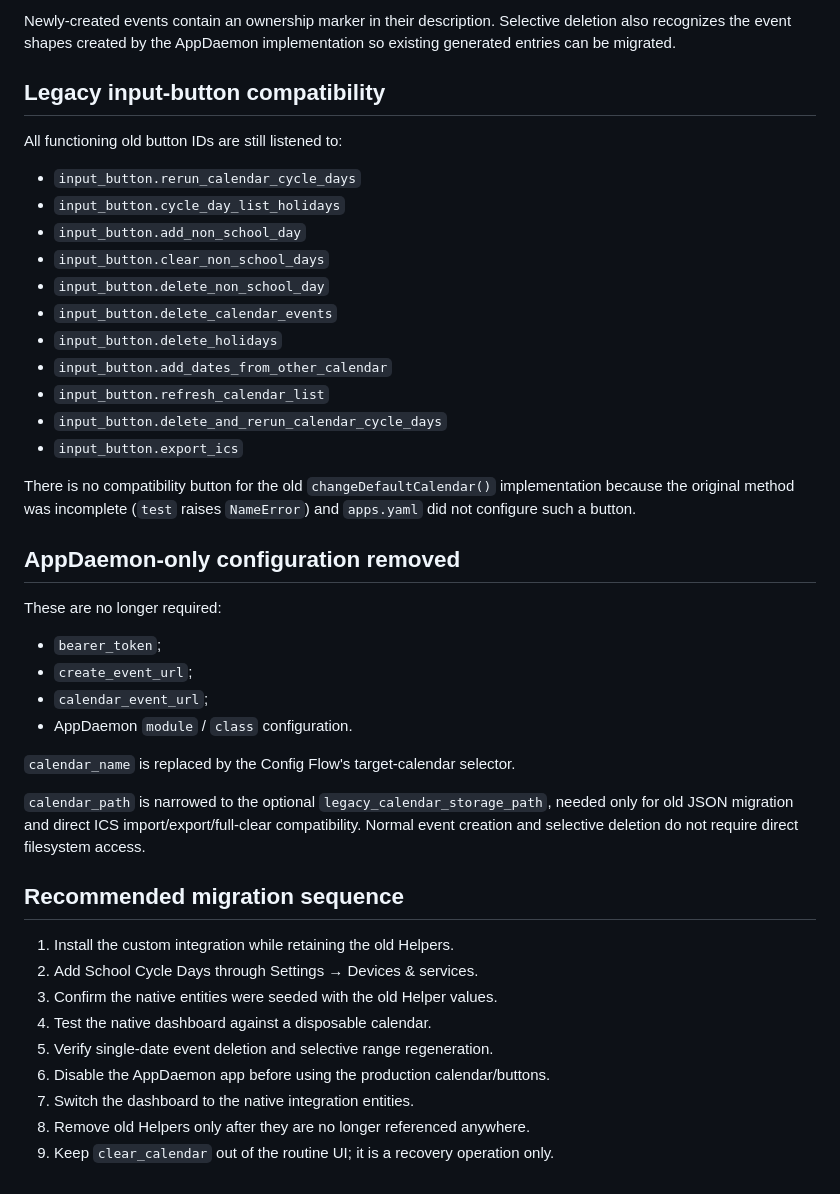
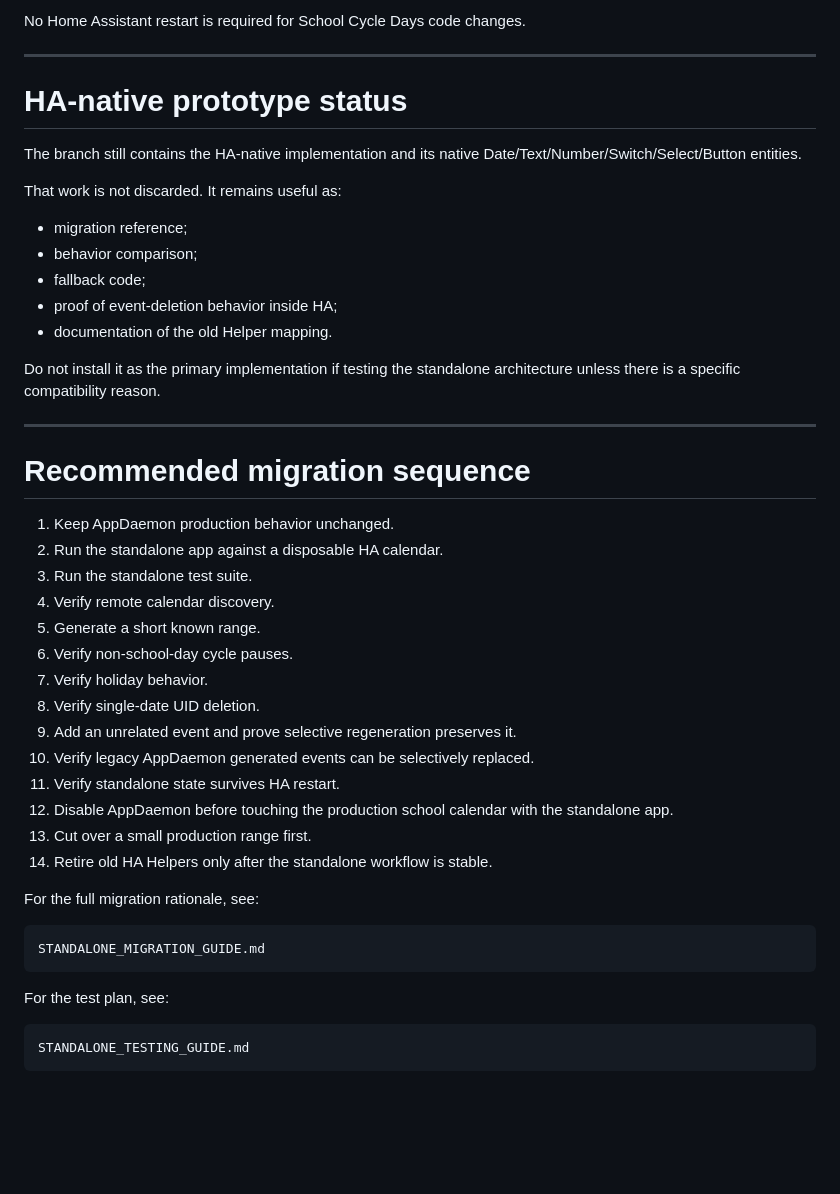
Before and after one commit to gmalbert/schoolCycleDays, a Markdown page: ha_custom_integration/APPDAEMON_COMPATIBILITY_AUDIT.md, the part around one of its changes. Drawn GitHub-style; blank space fills up the shorter version.

Commit message:
Update compatibility audit for standalone target architecture

````diff
--- a/ha_custom_integration/APPDAEMON_COMPATIBILITY_AUDIT.md
+++ b/ha_custom_integration/APPDAEMON_COMPATIBILITY_AUDIT.md
@@ -146,45 +310,49 @@ The native integration provides:
 
-Newly-created events contain an ownership marker in their description. Selective deletion also recognizes the event shapes created by the AppDaemon implementation so existing generated entries can be migrated.
+No Home Assistant restart is required for School Cycle Days code changes.
 
-## Legacy input-button compatibility
+---
 
-All functioning old button IDs are still listened to:
+# HA-native prototype status
 
-- `input_button.rerun_calendar_cycle_days`
-- `input_button.cycle_day_list_holidays`
-- `input_button.add_non_school_day`
-- `input_button.clear_non_school_days`
-- `input_button.delete_non_school_day`
-- `input_button.delete_calendar_events`
-- `input_button.delete_holidays`
-- `input_button.add_dates_from_other_calendar`
-- `input_button.refresh_calendar_list`
-- `input_button.delete_and_rerun_calendar_cycle_days`
-- `input_button.export_ics`
+The branch still contains the HA-native implementation and its native Date/Text/Number/Switch/Select/Button entities.
 
-There is no compatibility button for the old `changeDefaultCalendar()` implementation because the original method was incomplete (`test` raises `NameError`) and `apps.yaml` did not configure such a button.
+That work is not discarded. It remains useful as:
 
-## AppDaemon-only configuration removed
+- migration reference;
+- behavior comparison;
+- fallback code;
+- proof of event-deletion behavior inside HA;
+- documentation of the old Helper mapping.
 
-These are no longer required:
+Do not install it as the primary implementation if testing the standalone architecture unless there is a specific compatibility reason.
 
-- `bearer_token`;
-- `create_event_url`;
-- `calendar_event_url`;
-- AppDaemon `module` / `class` configuration.
+---
 
-`calendar_name` is replaced by the Config Flow's target-calendar selector.
+# Recommended migration sequence
 
-`calendar_path` is narrowed to the optional `legacy_calendar_storage_path`, needed only for old JSON migration and direct ICS import/export/full-clear compatibility. Normal event creation and selective deletion do not require direct filesystem access.
+1. Keep AppDaemon production behavior unchanged.
+2. Run the standalone app against a disposable HA calendar.
+3. Run the standalone test suite.
+4. Verify remote calendar discovery.
+5. Generate a short known range.
+6. Verify non-school-day cycle pauses.
+7. Verify holiday behavior.
+8. Verify single-date UID deletion.
+9. Add an unrelated event and prove selective regeneration preserves it.
+10. Verify legacy AppDaemon generated events can be selectively replaced.
+11. Verify standalone state survives HA restart.
+12. Disable AppDaemon before touching the production school calendar with the standalone app.
+13. Cut over a small production range first.
+14. Retire old HA Helpers only after the standalone workflow is stable.
 
-## Recommended migration sequence
+For the full migration rationale, see:
 
-1. Install the custom integration while retaining the old Helpers.
-2. Add School Cycle Days through Settings → Devices & services.
-3. Confirm the native entities were seeded with the old Helper values.
-4. Test the native dashboard against a disposable calendar.
-5. Verify single-date event deletion and selective range regeneration.
-6. Disable the AppDaemon app before using the production calendar/buttons.
-7. Switch the dashboard to the native integration entities.
-8. Remove old Helpers only after they are no longer referenced anywhere.
-9. Keep `clear_calendar` out of the routine UI; it is a recovery operation only.
+```text
+STANDALONE_MIGRATION_GUIDE.md
+```
+
+For the test plan, see:
+
+```text
+STANDALONE_TESTING_GUIDE.md
+```
````
Also changed, not shown: other parts of ha_custom_integration/APPDAEMON_COMPATIBILITY_AUDIT.md (+270 -106 lines).
